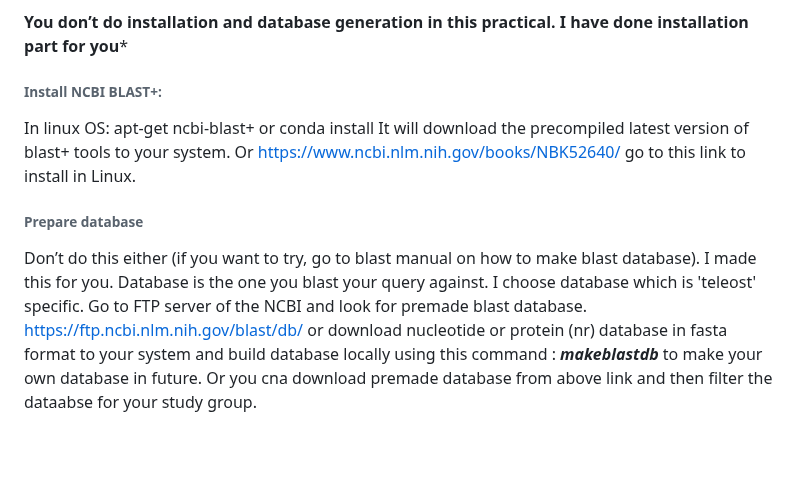
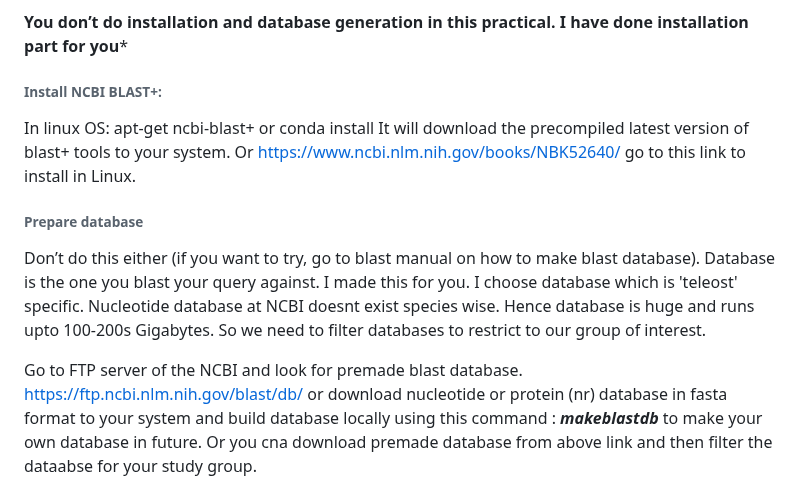
Before and after one commit to shri1984/study-images, a Markdown page: Genetic_Database.md, the part around the change. Drawn GitHub-style; blank space fills up the shorter version.

```diff
--- a/Genetic_Database.md
+++ b/Genetic_Database.md
@@ -50,6 +50,7 @@ What do you need,
 3.	Query sequence(s)
 
 **You don’t do installation and database generation in this practical. I have done installation part for you***
+
 ###### Install NCBI BLAST+:
 In linux OS:  apt-get ncbi-blast+ or conda install
 It will download the precompiled latest version of blast+ tools to your system.
@@ -58,7 +59,9 @@ https://www.ncbi.nlm.nih.gov/books/NBK52640/
 go to this link to install in Linux.
 
 ###### Prepare database
-Don’t do this either (if you want to try, go to blast manual on how to make blast database). I made this for you. Database is the one you blast your query against. I choose database which is 'teleost' specific.
+
+Don’t do this either (if you want to try, go to blast manual on how to make blast database). Database is the one you blast your query against. I made this for you. I choose database which is 'teleost' specific. Nucleotide database at NCBI doesnt exist species wise. Hence database is huge and runs upto 100-200s Gigabytes. So we need to filter databases to restrict to our group of interest.
+
 Go to FTP server of the NCBI and look for premade blast database.
 https://ftp.ncbi.nlm.nih.gov/blast/db/
  or
```
